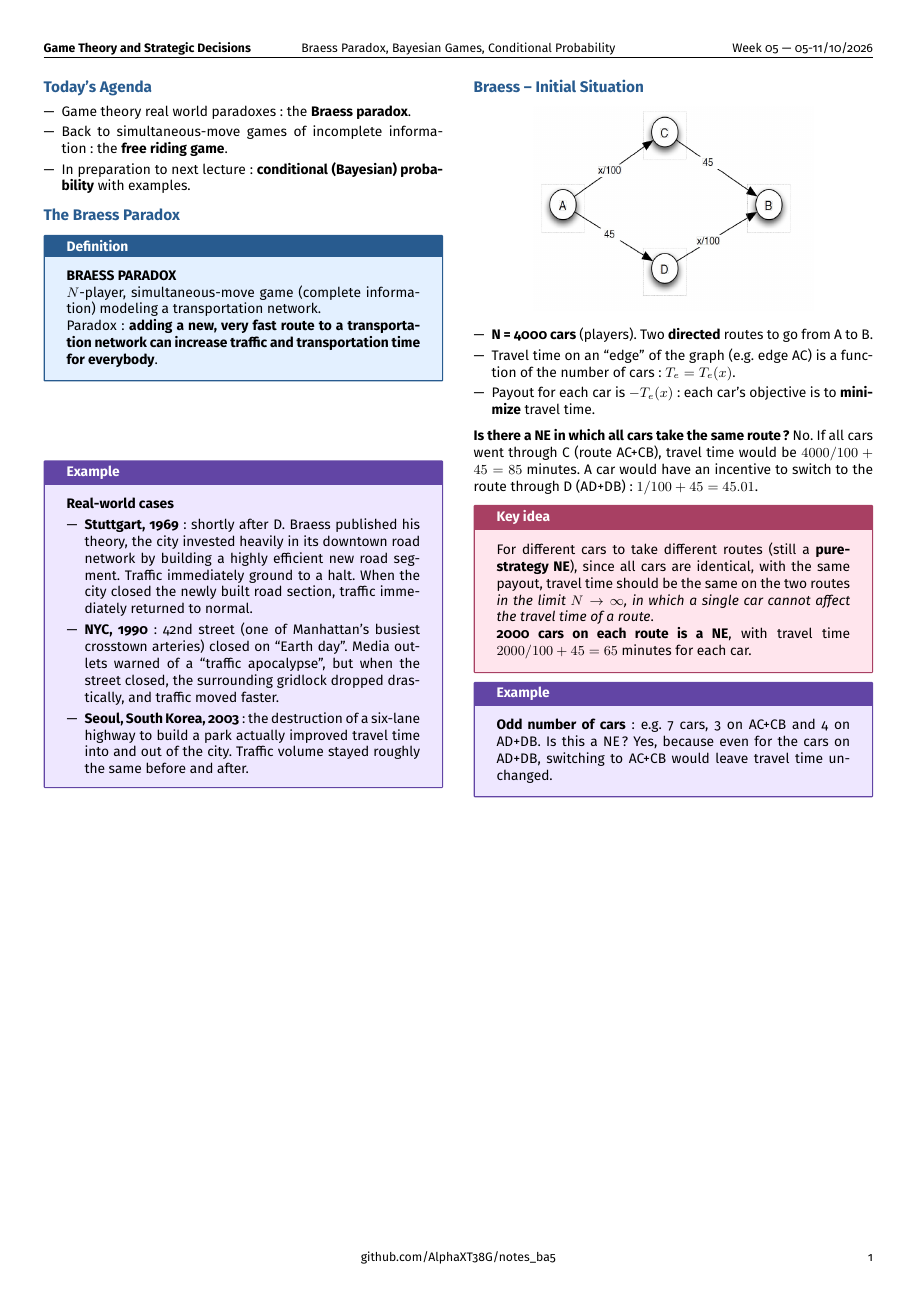
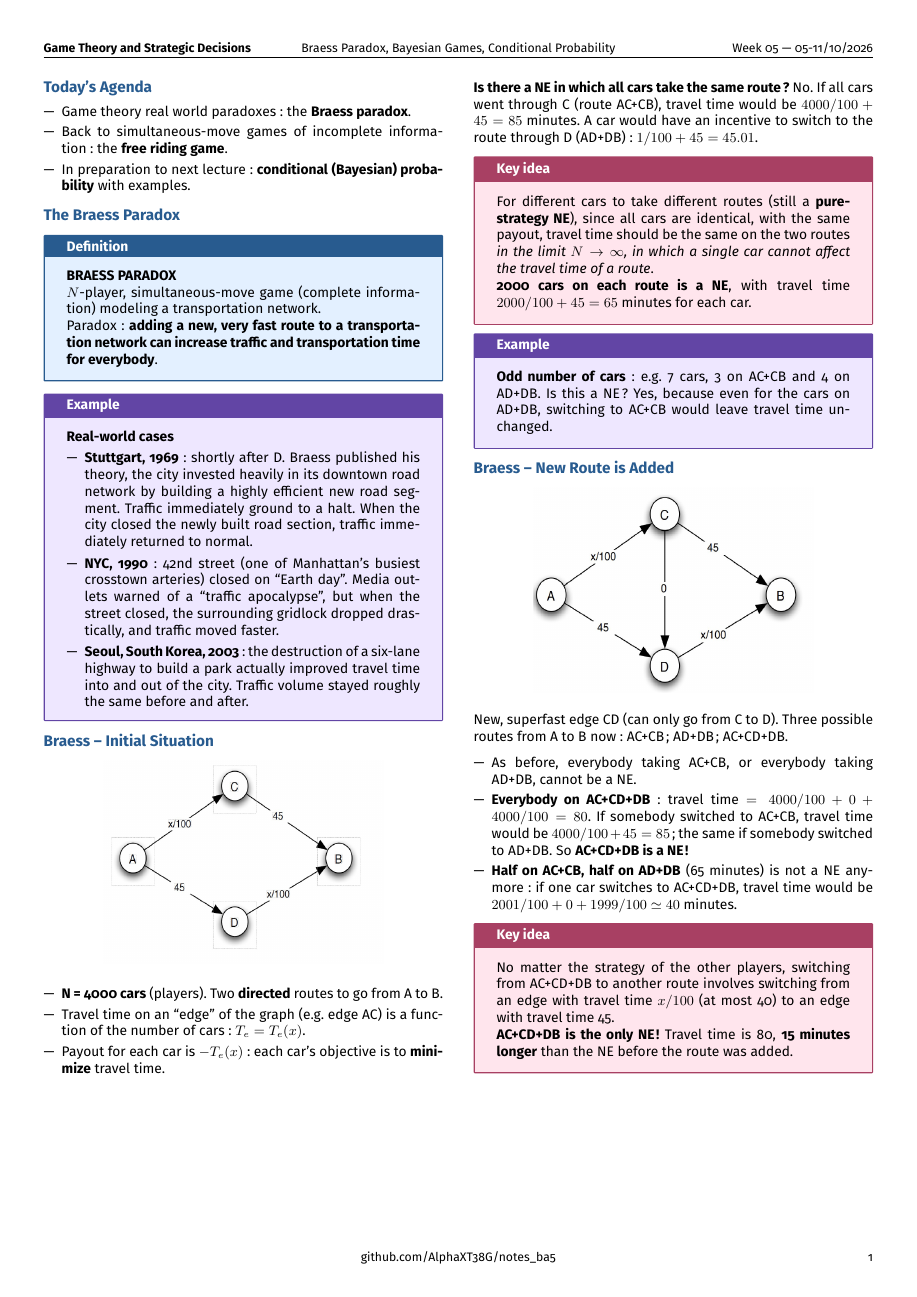
Before and after one commit to AlphaXT38G/notes_ba5, a LaTeX document (gametheory/week/week05.tex): the whole page. Compiled offline with pdfLaTeX.

Commit message:
feat(gametheory-week05): add the Braess network with the new route

```diff
--- a/gametheory/week/week05.tex
+++ b/gametheory/week/week05.tex
@@ -342,6 +342,49 @@ because even for the cars on AD+DB, switching to AC+CB would leave travel time u
 
 
 
+%=========================================================
+\section{Braess -- New Route is Added}
+
+
+\begin{center}
+
+\includegraphics[
+width=0.7\linewidth
+]{../images/week05_02.png}
+
+\end{center}
+
+
+New, superfast edge CD (can only go from C to D). Three possible routes from A to B now:
+AC+CB; AD+DB; AC+CD+DB.
+
+
+\begin{itemize}
+
+\item As before, everybody taking AC+CB, or everybody taking AD+DB, cannot be a NE.
+
+\item \textbf{Everybody on AC+CD+DB}: travel time $= 4000/100 + 0 + 4000/100 = 80$. If somebody
+switched to AC+CB, travel time would be $4000/100 + 45 = 85$; the same if somebody switched
+to AD+DB. So \textbf{AC+CD+DB is a NE!}
+
+\item \textbf{Half on AC+CB, half on AD+DB} (65 minutes) is not a NE anymore: if one car
+switches to AC+CD+DB, travel time would be $2001/100 + 0 + 1999/100 \simeq 40$ minutes.
+
+\end{itemize}
+
+
+\begin{important}
+
+No matter the strategy of the other players, switching from AC+CD+DB to another route involves
+switching from an edge with travel time $x/100$ (at most 40) to an edge with travel time 45.
+
+\textbf{AC+CD+DB is the only NE!} Travel time is 80, \textbf{15 minutes longer} than the NE
+before the route was added.
+
+\end{important}
+
+
+
 \end{multicols}
 
 
```
Also changed, not shown: gametheory/images/week05_02.png (added).
